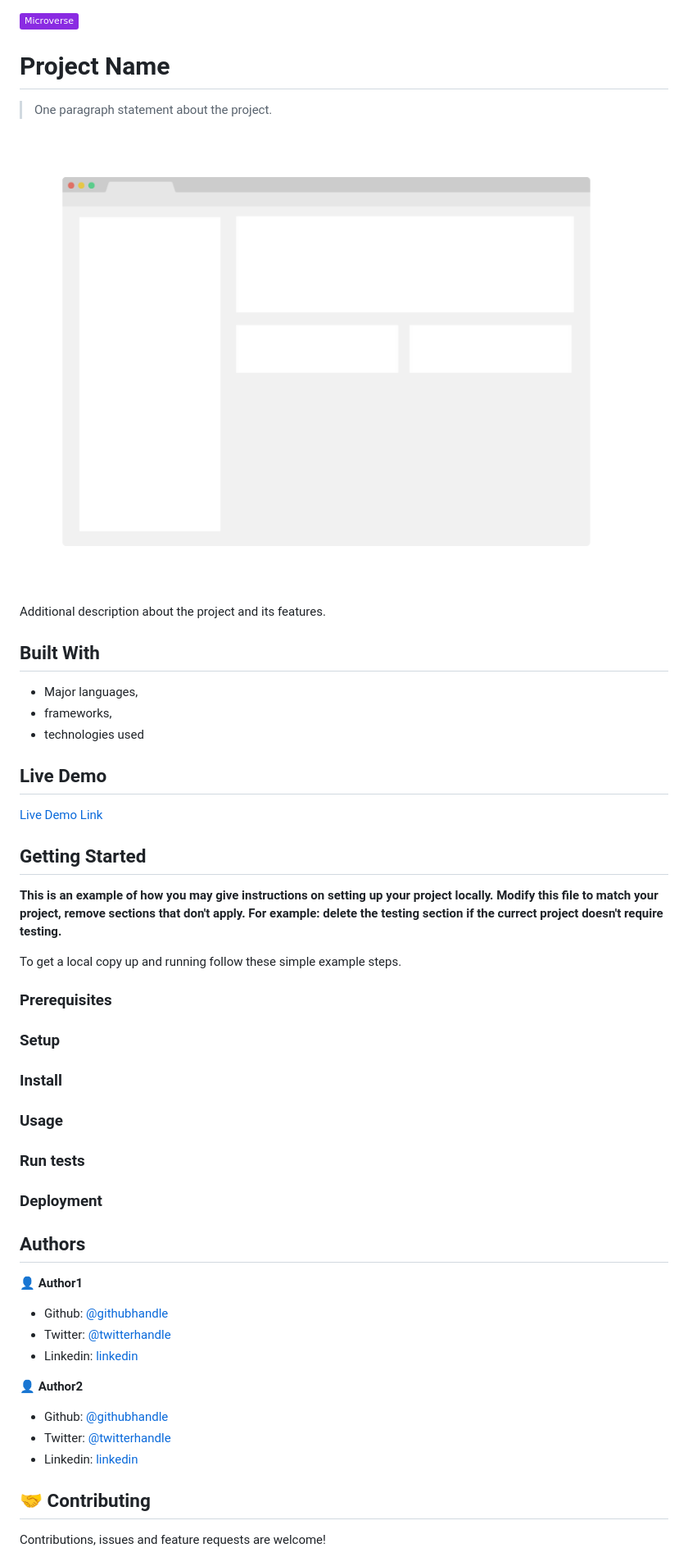
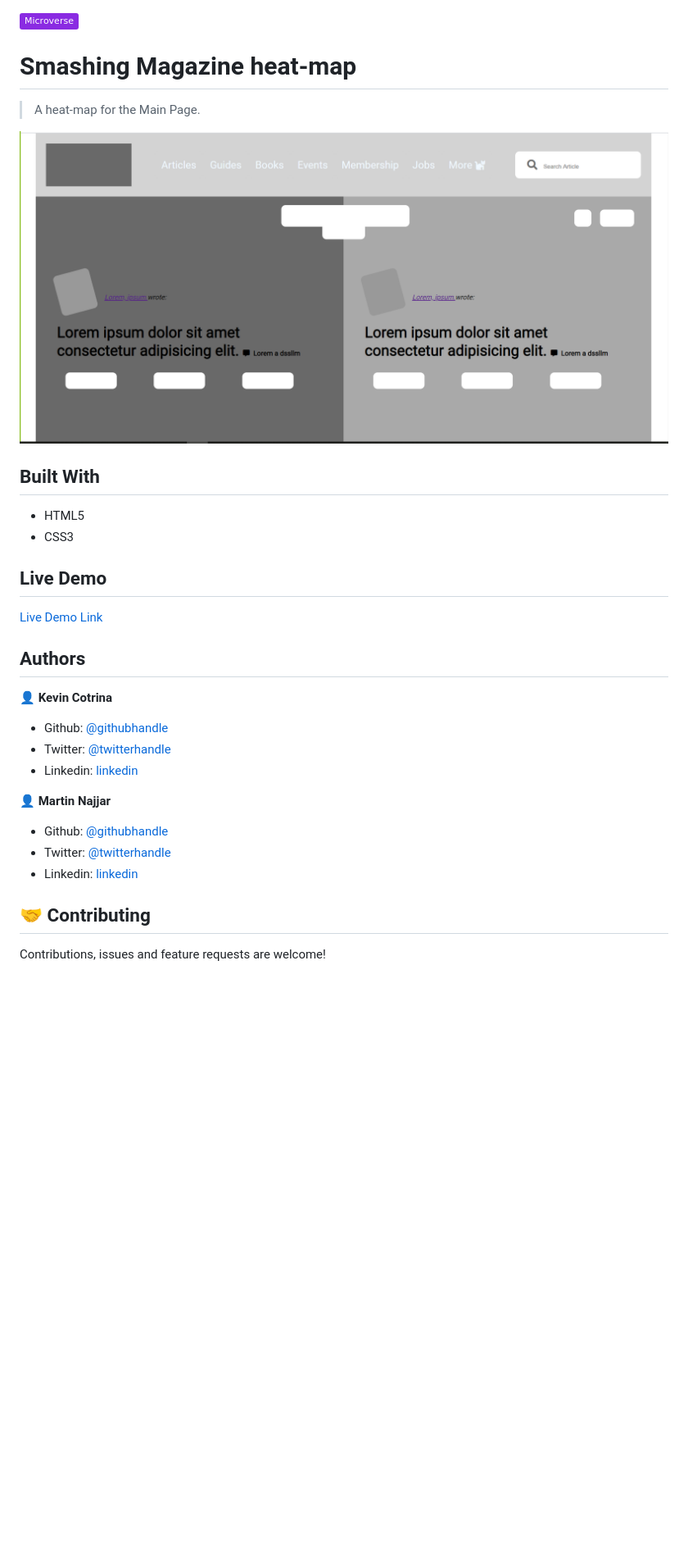
Before and after one commit to martinnajjar12/heat-map-smashing-magazine, a Markdown page: README.md, the part around the change printed below. Shown: that part at 82% size. GitHub-like rendering; pictures changed too: app_screenshot.png; badges without logos; blank space fills up the shorter version.

```diff
--- a/README.md
+++ b/README.md
@@ -1,47 +1,21 @@
 ![](https://img.shields.io/badge/Microverse-blueviolet)
 
-# Project Name
+# Smashing Magazine heat-map
 
-> One paragraph statement about the project.
+> A heat-map for the Main Page.
 
 ![screenshot](./app_screenshot.png)
 
-Additional description about the project and its features.
-
 ## Built With
 
-- Major languages,
-- frameworks,
-- technologies used
+- HTML5
+- CSS3
 
 ## Live Demo
 
-[Live Demo Link](https://livedemo.com)
-
-
-## Getting Started
-
-**This is an example of how you may give instructions on setting up your project locally.**
-**Modify this file to match your project, remove sections that don't apply. For example: delete the testing section if the currect project doesn't require testing.**
-
-
-To get a local copy up and running follow these simple example steps.
-
-### Prerequisites
-
-### Setup
-
-### Install
-
-### Usage
-
-### Run tests
-
-### Deployment
-
-
+[Live Demo Link](https://martinnajjar12.github.io/heat-map-smashing-magazine/)
 
 ## Authors
 
-👤 **Author1**
+👤 **Kevin Cotrina**
 
@@ -51,3 +25,3 @@ To get a local copy up and running follow these simple example steps.
 
-👤 **Author2**
+👤 **Martin Najjar**
 
```
Also changed, not shown: other parts of README.md (+8 -10 lines).
